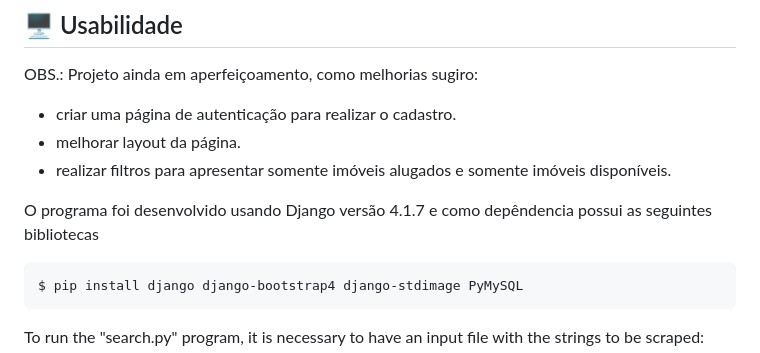
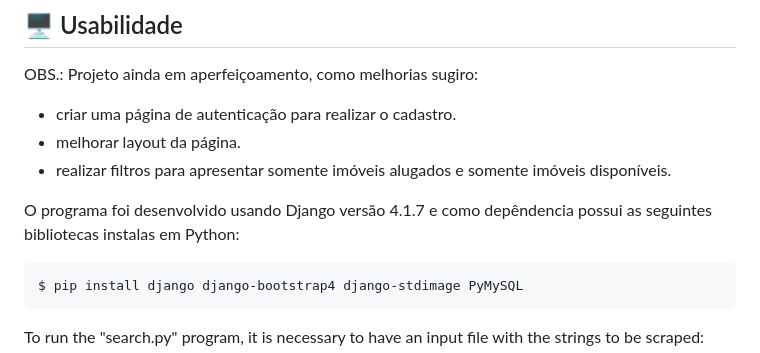
Before and after one commit to GabesSeven/biopark-test, a Markdown page: README.md, the part around the change. Rendered like a GitHub page.

```diff
--- a/README.md
+++ b/README.md
@@ -56,7 +56,7 @@ OBS.: Projeto ainda em aperfeiçoamento, como melhorias sugiro: <br>
 
 <!--sec data-title="Prompt: OS X and Linux" data-id="OSX_Linux_prompt" data-collapse=true ces-->
 
-O programa foi desenvolvido usando Django versão 4.1.7 e como depêndencia possui as seguintes bibliotecas
+O programa foi desenvolvido usando Django versão 4.1.7 e como depêndencia possui as seguintes bibliotecas instalas em Python:
 
     $ pip install django django-bootstrap4 django-stdimage PyMySQL
 
```
